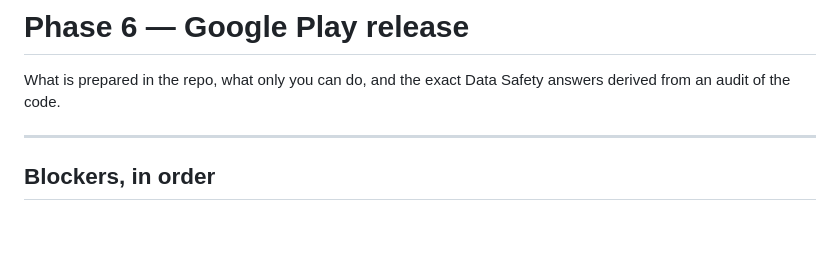
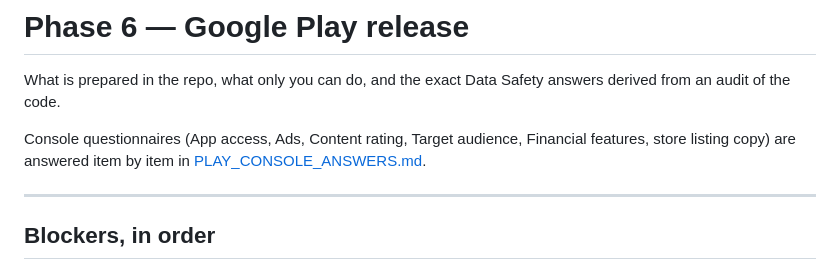
Before and after one commit to JiraldLaurea/bizflow-voucher-hunter, a Markdown page: docs/PLAY_RELEASE.md, the part around the change. Rendered like a GitHub page; blank space fills up the shorter version.

```diff
--- a/docs/PLAY_RELEASE.md
+++ b/docs/PLAY_RELEASE.md
@@ -2,6 +2,10 @@
 
 What is prepared in the repo, what only you can do, and the exact Data Safety
 answers derived from an audit of the code.
+
+Console questionnaires (App access, Ads, Content rating, Target audience,
+Financial features, store listing copy) are answered item by item in
+[PLAY_CONSOLE_ANSWERS.md](PLAY_CONSOLE_ANSWERS.md).
 
 ---
 
```
Also changed, not shown: docs/PLAY_CONSOLE_ANSWERS.md (added, +369 -0 lines).
